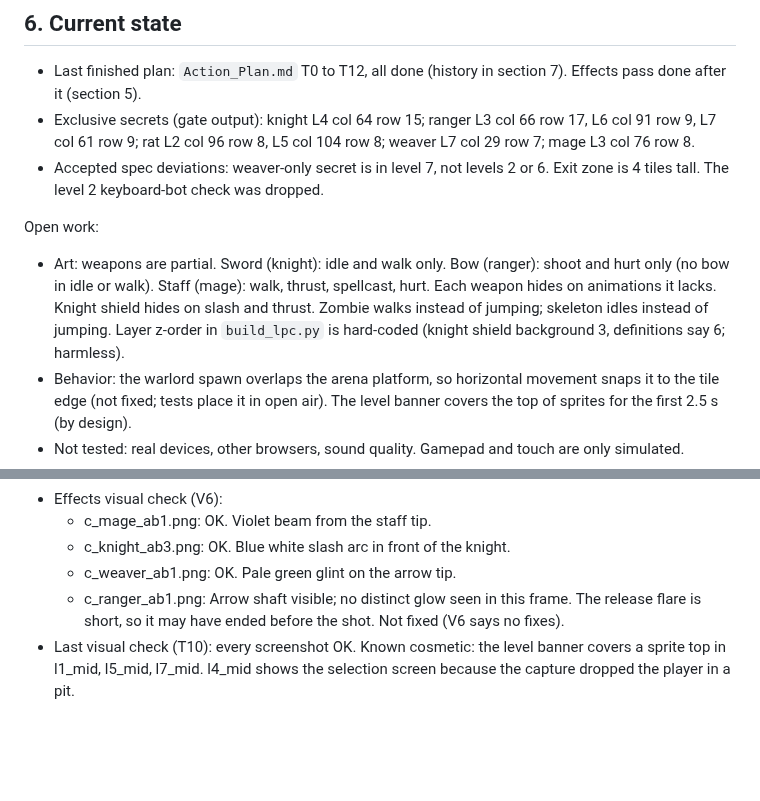
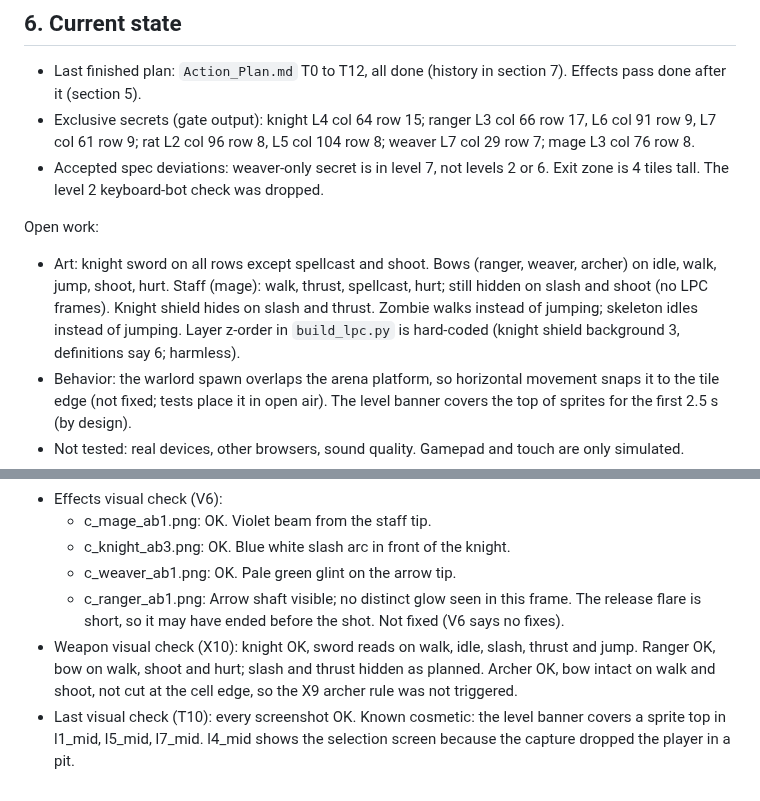
Before and after one commit to xenodorian/GameOfGameBecauseGame, a Markdown page: CLAUDE.md, 2 parts joined by grey strips. GitHub-like rendering; blank space fills up the shorter version.

Commit message:
X10: weapon visual check

```diff
--- a/CLAUDE.md
+++ b/CLAUDE.md
@@ -112,7 +112,7 @@ Where it is used:
 - Accepted spec deviations: weaver-only secret is in level 7, not levels 2 or 6. Exit zone is 4 tiles tall. The level 2 keyboard-bot check was dropped.
 
 Open work:
-- Art: weapons are partial. Sword (knight): idle and walk only. Bow (ranger): shoot and hurt only (no bow in idle or walk). Staff (mage): walk, thrust, spellcast, hurt. Each weapon hides on animations it lacks. Knight shield hides on slash and thrust. Zombie walks instead of jumping; skeleton idles instead of jumping. Layer z-order in `build_lpc.py` is hard-coded (knight shield background 3, definitions say 6; harmless).
+- Art: knight sword on all rows except spellcast and shoot. Bows (ranger, weaver, archer) on idle, walk, jump, shoot, hurt. Staff (mage): walk, thrust, spellcast, hurt; still hidden on slash and shoot (no LPC frames). Knight shield hides on slash and thrust. Zombie walks instead of jumping; skeleton idles instead of jumping. Layer z-order in `build_lpc.py` is hard-coded (knight shield background 3, definitions say 6; harmless).
 - Behavior: the warlord spawn overlaps the arena platform, so horizontal movement snaps it to the tile edge (not fixed; tests place it in open air). The level banner covers the top of sprites for the first 2.5 s (by design).
 - Not tested: real devices, other browsers, sound quality. Gamepad and touch are only simulated.
 - Test notes: `input: Left and Right together stand still` reads its reference position after both keys are held. `boss: a hit knocks the warlord back` steps the warlord update directly. `ability: knight charge (S) dashes` waits on the game clock.
@@ -168,4 +168,5 @@ Open work:
   - c_knight_ab3.png: OK. Blue white slash arc in front of the knight.
   - c_weaver_ab1.png: OK. Pale green glint on the arrow tip.
   - c_ranger_ab1.png: Arrow shaft visible; no distinct glow seen in this frame. The release flare is short, so it may have ended before the shot. Not fixed (V6 says no fixes).
+- Weapon visual check (X10): knight OK, sword reads on walk, idle, slash, thrust and jump. Ranger OK, bow on walk, shoot and hurt; slash and thrust hidden as planned. Archer OK, bow intact on walk and shoot, not cut at the cell edge, so the X9 archer rule was not triggered.
 - Last visual check (T10): every screenshot OK. Known cosmetic: the level banner covers a sprite top in l1_mid, l5_mid, l7_mid. l4_mid shows the selection screen because the capture dropped the player in a pit.
```
Also changed, not shown: Action_Plan_v3.md (+1 -1 lines).
